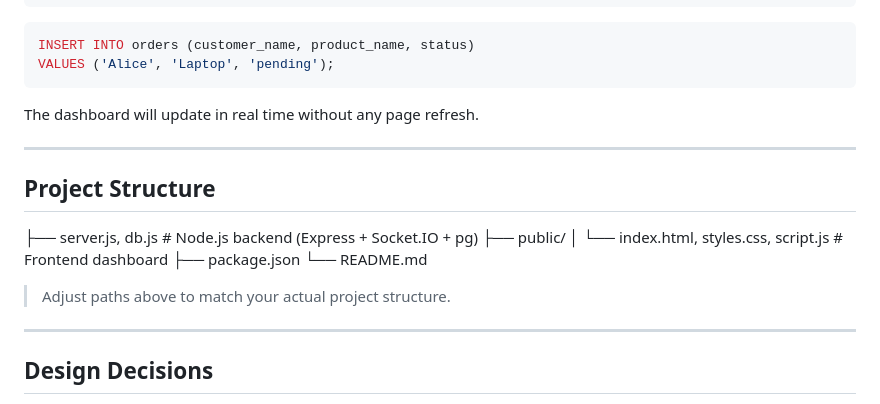
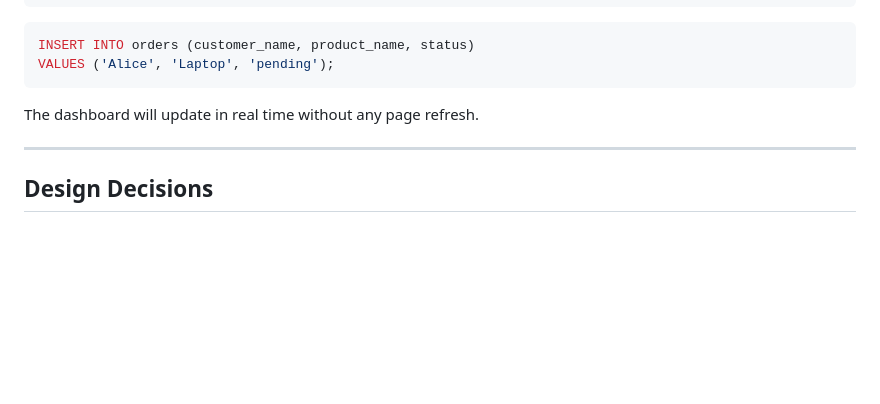
Before and after one commit to tejas-k12/realtime-orders-system, a Markdown page: readme.md, the part around the change. Drawn GitHub-style; blank space fills up the shorter version.

```diff
--- a/readme.md
+++ b/readme.md
@@ -204,17 +204,6 @@ The dashboard will update in real time without any page refresh.
 
 ---
 
-## Project Structure
-├── server.js, db.js          # Node.js backend (Express + Socket.IO + pg)
-├── public/
-│   └── index.html, styles.css, script.js     # Frontend dashboard
-├── package.json
-└── README.md
-
-> Adjust paths above to match your actual project structure.
-
----
-
 ## Design Decisions
 
 **Why PostgreSQL `LISTEN/NOTIFY`?**
```
